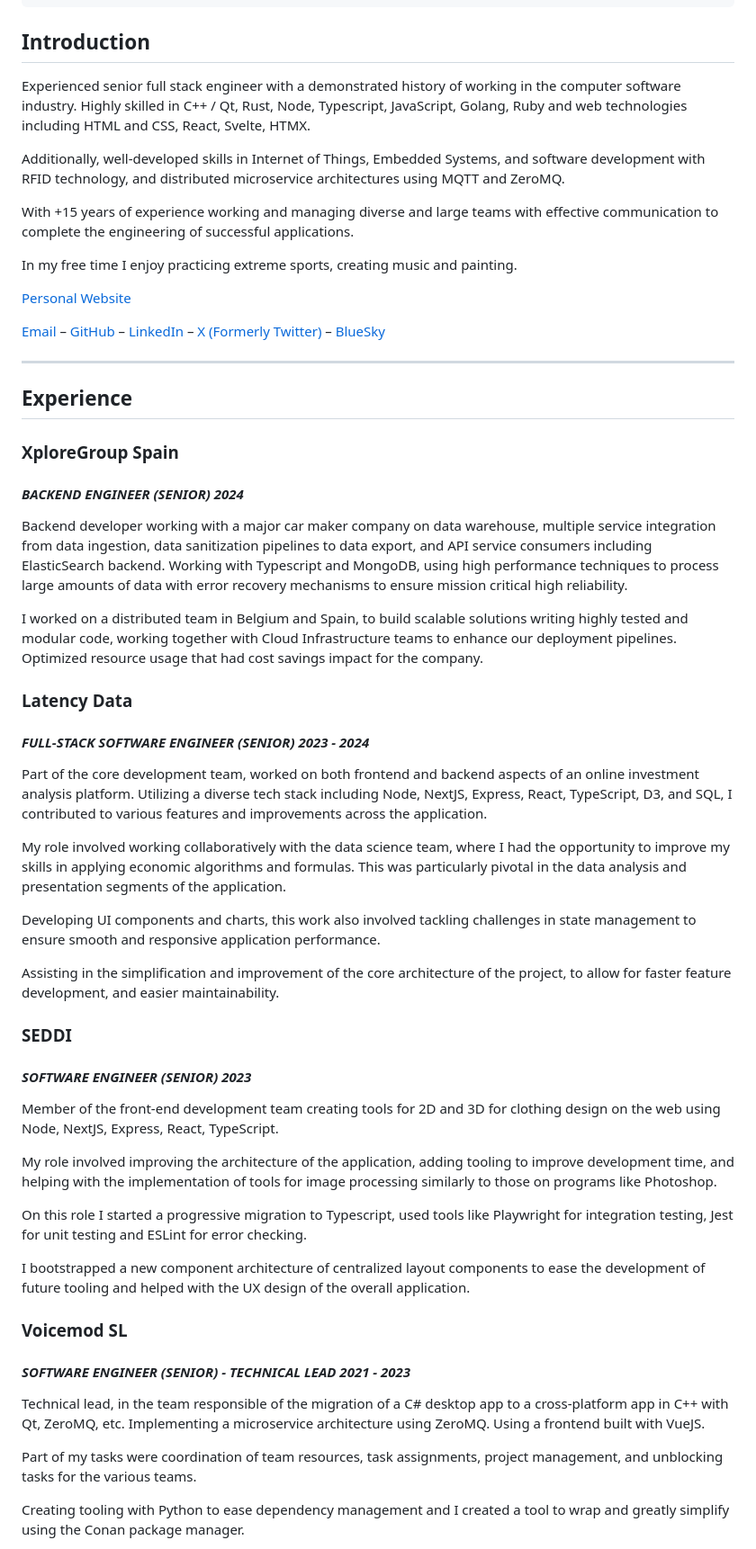
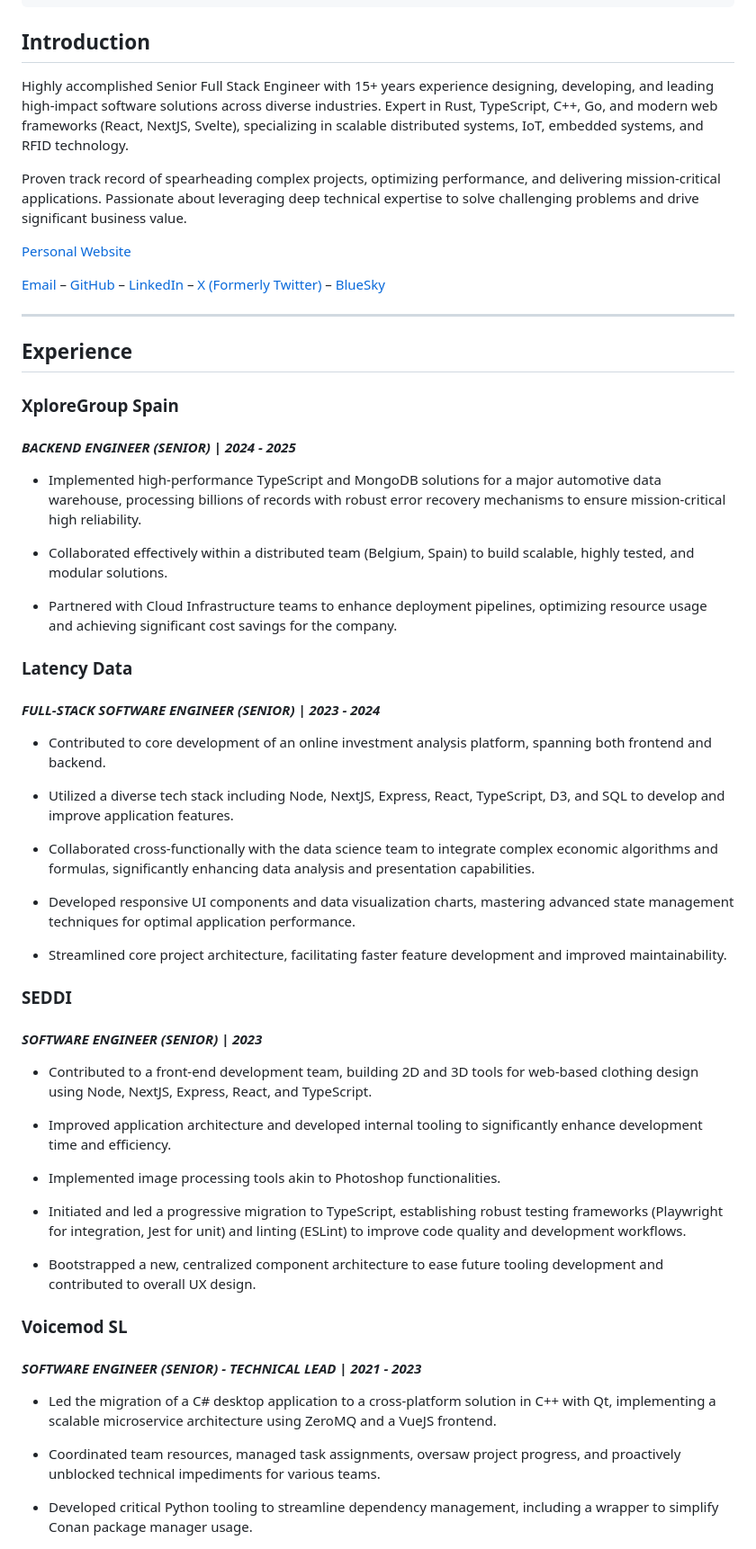
Before and after one commit to becksclair/heliasar, a Markdown page: src/pages/resume.md, the part around the change printed below. Shown: that part at 90% size. Drawn GitHub-style.

```diff
--- a/src/pages/resume.md
+++ b/src/pages/resume.md
@@ -12,13 +12,9 @@ image:
 
 ## Introduction
 
-Experienced senior full stack engineer with a demonstrated history of working in the computer software industry. Highly skilled in C++ / Qt, Rust, Node, Typescript, JavaScript, Golang, Ruby and web technologies including HTML and CSS, React, Svelte, HTMX.
+Highly accomplished Senior Full Stack Engineer with 15+ years experience designing, developing, and leading high-impact software solutions across diverse industries. Expert in Rust, TypeScript, C++, Go, and modern web frameworks (React, NextJS, Svelte), specializing in scalable distributed systems, IoT, embedded systems, and RFID technology.
 
-Additionally, well-developed skills in Internet of Things, Embedded Systems, and software development with RFID technology, and distributed microservice architectures using MQTT and ZeroMQ.
-
-With +15 years of experience working and managing diverse and large teams with effective communication to complete the engineering of successful applications.
-
-In my free time I enjoy practicing extreme sports, creating music and painting.
+Proven track record of spearheading complex projects, optimizing performance, and delivering mission-critical applications. Passionate about leveraging deep technical expertise to solve challenging problems and drive significant business value.
 
 [Personal Website](https://heliasar.com/)
 
@@ -30,43 +26,49 @@ In my free time I enjoy practicing extreme sports, creating music and painting.
 
 ### XploreGroup Spain
 
-#### *BACKEND ENGINEER (SENIOR) 2024*
+#### *BACKEND ENGINEER (SENIOR) | 2024 - 2025*
 
-Backend developer working with a major car maker company on data warehouse, multiple service integration from data ingestion, data sanitization pipelines to data export, and API service consumers including ElasticSearch backend. Working with Typescript and MongoDB, using high performance techniques to process large amounts of data with error recovery mechanisms to ensure mission critical high reliability.
+- Implemented high-performance TypeScript and MongoDB solutions for a major automotive data warehouse, processing billions of records with robust error recovery mechanisms to ensure mission-critical high reliability.
 
-I worked on a distributed team in Belgium and Spain, to build scalable solutions writing highly tested and modular code, working together with Cloud Infrastructure teams to enhance our deployment pipelines. Optimized resource usage that had cost savings impact for the company.
+- Collaborated effectively within a distributed team (Belgium, Spain) to build scalable, highly tested, and modular solutions.
+
+- Partnered with Cloud Infrastructure teams to enhance deployment pipelines, optimizing resource usage and achieving significant cost savings for the company.
 
 ### Latency Data
 
-#### *FULL-STACK SOFTWARE ENGINEER (SENIOR) 2023 - 2024*
+#### *FULL-STACK SOFTWARE ENGINEER (SENIOR) | 2023 - 2024*
 
-Part of the core development team, worked on both frontend and backend aspects of an online investment analysis platform. Utilizing a diverse tech stack including Node, NextJS, Express, React, TypeScript, D3, and SQL, I contributed to various features and improvements across the application.
+- Contributed to core development of an online investment analysis platform, spanning both frontend and backend.
 
-My role involved working collaboratively with the data science team, where I had the opportunity to improve my skills in applying economic algorithms and formulas. This was particularly pivotal in the data analysis and presentation segments of the application.
+- Utilized a diverse tech stack including Node, NextJS, Express, React, TypeScript, D3, and SQL to develop and improve application features.
 
-Developing UI components and charts,  this work also involved tackling challenges in state management to ensure smooth and responsive application performance.
+- Collaborated cross-functionally with the data science team to integrate complex economic algorithms and formulas, significantly enhancing data analysis and presentation capabilities.
 
-Assisting in the simplification and improvement of the core architecture of the project, to allow for faster feature development, and easier maintainability.
+- Developed responsive UI components and data visualization charts, mastering advanced state management techniques for optimal application performance.
+
+- Streamlined core project architecture, facilitating faster feature development and improved maintainability.
 
 ### SEDDI
 
-#### *SOFTWARE ENGINEER (SENIOR) 2023*
+#### *SOFTWARE ENGINEER (SENIOR) | 2023*
 
-Member of the front-end development team creating tools for 2D and 3D for clothing design on the web using Node, NextJS, Express, React, TypeScript.
+- Contributed to a front-end development team, building 2D and 3D tools for web-based clothing design using Node, NextJS, Express, React, and TypeScript.
 
-My role involved improving the architecture of the application, adding tooling to improve development time, and helping with the implementation of tools for image processing similarly to those on programs like Photoshop.
+- Improved application architecture and developed internal tooling to significantly enhance development time and efficiency.
 
-On this role I started a progressive migration to Typescript, used tools like Playwright for integration testing, Jest for unit testing and ESLint for error checking.
+- Implemented image processing tools akin to Photoshop functionalities.
 
-I  bootstrapped  a  new  component  architecture  of  centralized  layout  components  to  ease  the  development of future tooling and helped with the UX design of the overall application.
+- Initiated and led a progressive migration to TypeScript, establishing robust testing frameworks (Playwright for integration, Jest for unit) and linting (ESLint) to improve code quality and development workflows.
+
+- Bootstrapped a new, centralized component architecture to ease future tooling development and contributed to overall UX design.
 
 ### Voicemod SL
 
-#### *SOFTWARE ENGINEER (SENIOR) - TECHNICAL LEAD 2021 - 2023*
+#### *SOFTWARE ENGINEER (SENIOR) - TECHNICAL LEAD | 2021 - 2023*
 
-Technical lead, in the team responsible of the migration of a C# desktop app to a cross-platform app in C++ with Qt, ZeroMQ, etc. Implementing a microservice architecture using ZeroMQ. Using a frontend built with VueJS.
+- Led the migration of a C# desktop application to a cross-platform solution in C++ with Qt, implementing a scalable microservice architecture using ZeroMQ and a VueJS frontend.
 
-Part of my tasks were coordination of team resources, task assignments, project management, and unblocking tasks for the various teams.
+- Coordinated team resources, managed task assignments, oversaw project progress, and proactively unblocked technical impediments for various teams.
 
-Creating tooling with Python to ease dependency management and I created a tool to wrap and greatly simplify using the Conan package manager.
+- Developed critical Python tooling to streamline dependency management, including a wrapper to simplify Conan package manager usage.
 
```
Also changed, not shown: other parts of src/pages/resume.md (+41 -28 lines).
